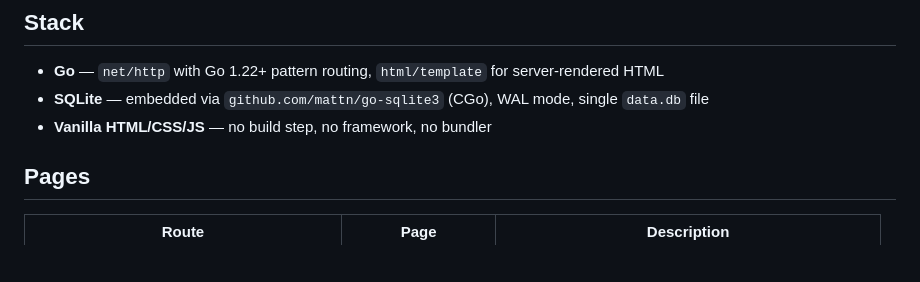
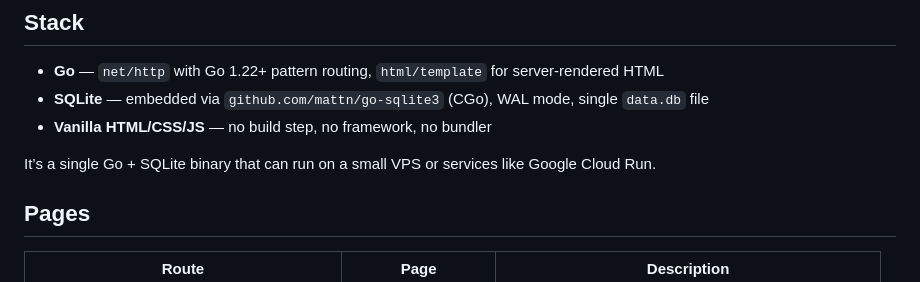
Before and after one commit to AcaciaMan/canoe-slalom-live, a Markdown page: README.md, the part around the change. Rendered like a GitHub page; blank space fills up the shorter version.

Commit message:
Update README with deployment information
Add a note about the application being a single Go and SQLite binary for deployment.

```diff
--- a/README.md
+++ b/README.md
@@ -34,6 +34,8 @@ ADMIN_TOKEN=secret123 go run main.go -seed
 - **Go** — `net/http` with Go 1.22+ pattern routing, `html/template` for server-rendered HTML
 - **SQLite** — embedded via `github.com/mattn/go-sqlite3` (CGo), WAL mode, single `data.db` file
 - **Vanilla HTML/CSS/JS** — no build step, no framework, no bundler
+
+It’s a single Go + SQLite binary that can run on a small VPS or services like Google Cloud Run.
 
 ## Pages
 
```
